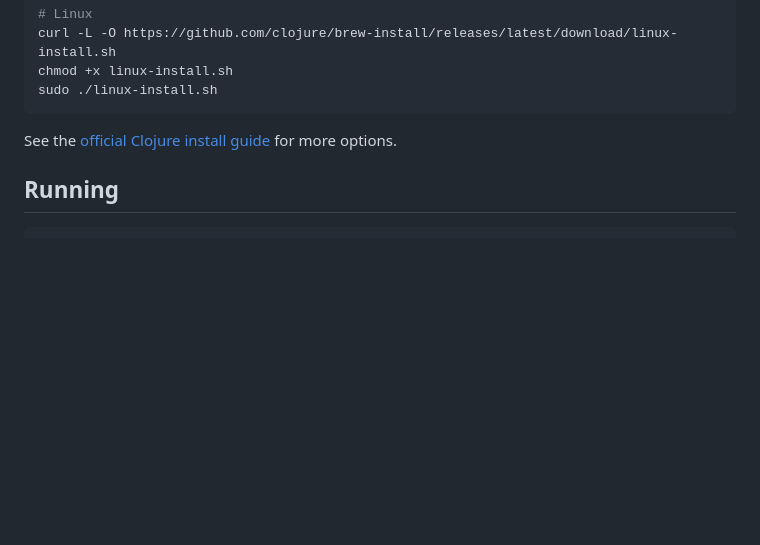
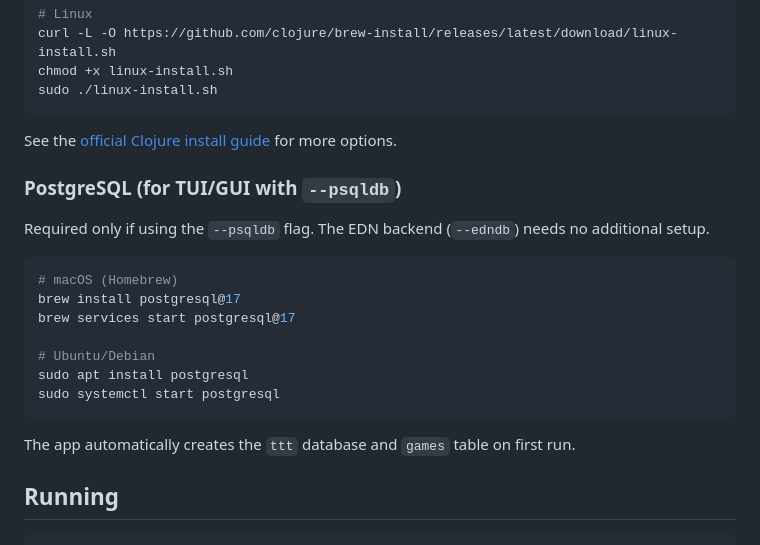
Before and after one commit to arootroatch/tic-tac-toe-clojure, a Markdown page: README.md, the part around the change. GitHub-like rendering; blank space fills up the shorter version.

Commit message:
add PostgreSQL prerequisites to README

````diff
--- a/README.md
+++ b/README.md
@@ -95,6 +95,22 @@ sudo ./linux-install.sh
 
 See the [official Clojure install guide](https://clojure.org/guides/install_clojure) for more options.
 
+### PostgreSQL (for TUI/GUI with `--psqldb`)
+
+Required only if using the `--psqldb` flag. The EDN backend (`--edndb`) needs no additional setup.
+
+```bash
+# macOS (Homebrew)
+brew install postgresql@17
+brew services start postgresql@17
+
+# Ubuntu/Debian
+sudo apt install postgresql
+sudo systemctl start postgresql
+```
+
+The app automatically creates the `ttt` database and `games` table on first run.
+
 ## Running
 
 ```
````
